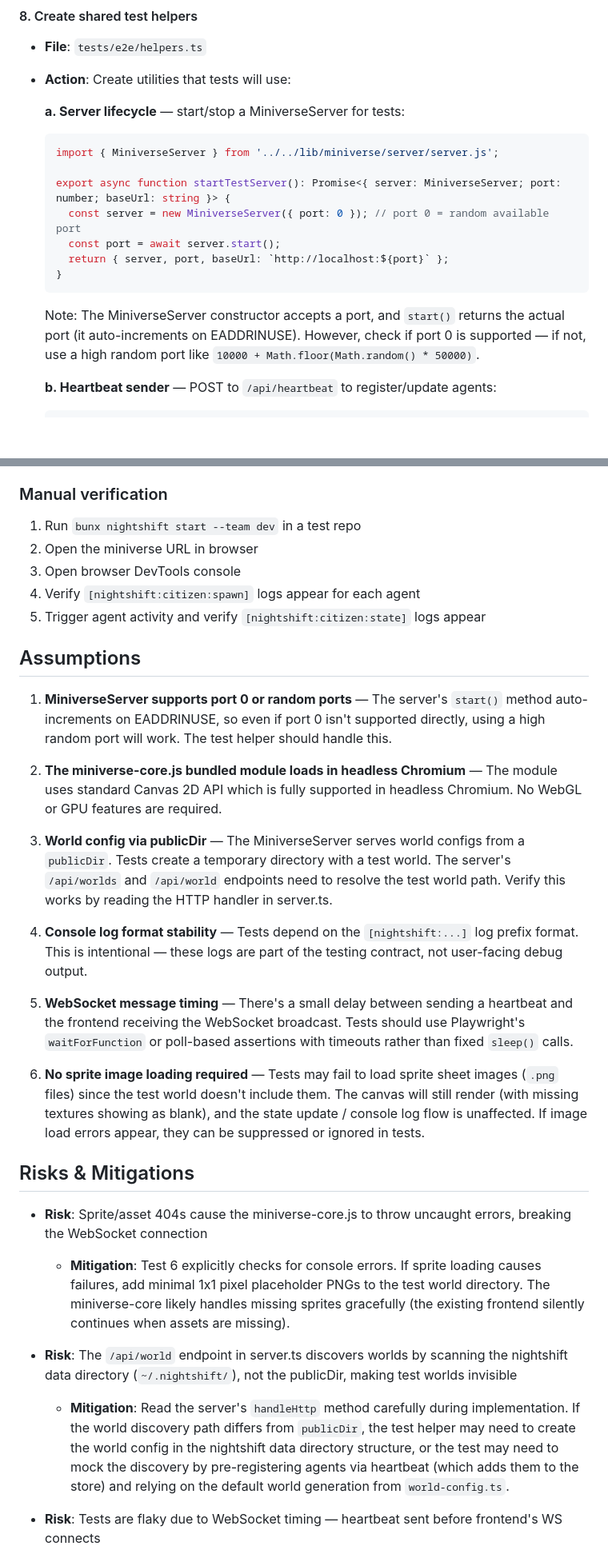
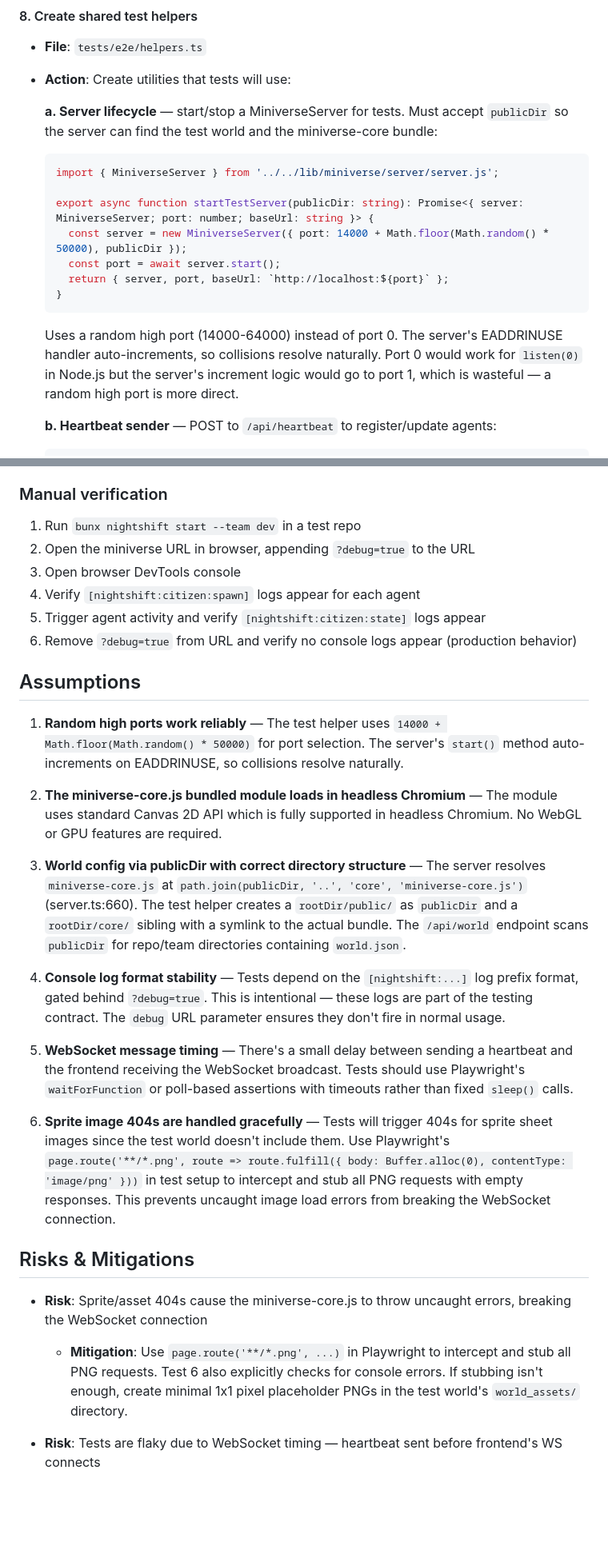
Before and after one commit to puspesh/nightshift, a Markdown page: docs/plans/issue-36-playwright-citizen-testing-2026-03-29.md, 2 parts joined by grey strips. Shown at 80% size. GitHub-like rendering; blank space fills up the shorter version.

````diff
--- a/docs/plans/issue-36-playwright-citizen-testing-2026-03-29.md
+++ b/docs/plans/issue-36-playwright-citizen-testing-2026-03-29.md
@@ -181,17 +192,17 @@ Currently zero console logs in the frontend for citizen lifecycle events. Only `
 - **File**: `tests/e2e/helpers.ts`
 - **Action**: Create utilities that tests will use:
 
-  **a. Server lifecycle** — start/stop a MiniverseServer for tests:
+  **a. Server lifecycle** — start/stop a MiniverseServer for tests. Must accept `publicDir` so the server can find the test world and the miniverse-core bundle:
   ```typescript
   import { MiniverseServer } from '../../lib/miniverse/server/server.js';
 
-  export async function startTestServer(): Promise<{ server: MiniverseServer; port: number; baseUrl: string }> {
-    const server = new MiniverseServer({ port: 0 }); // port 0 = random available port
+  export async function startTestServer(publicDir: string): Promise<{ server: MiniverseServer; port: number; baseUrl: string }> {
+    const server = new MiniverseServer({ port: 14000 + Math.floor(Math.random() * 50000), publicDir });
     const port = await server.start();
     return { server, port, baseUrl: `http://localhost:${port}` };
   }
   ```
-  Note: The MiniverseServer constructor accepts a port, and `start()` returns the actual port (it auto-increments on EADDRINUSE). However, check if port 0 is supported — if not, use a high random port like `10000 + Math.floor(Math.random() * 50000)`.
+  Uses a random high port (14000-64000) instead of port 0. The server's EADDRINUSE handler auto-increments, so collisions resolve naturally. Port 0 would work for `listen(0)` in Node.js but the server's increment logic would go to port 1, which is wasteful — a random high port is more direct.
 
   **b. Heartbeat sender** — POST to `/api/heartbeat` to register/update agents:
   ```typescript
@@ -340,32 +378,30 @@ Run `bun run typecheck` to verify TypeScript compilation is clean after all chan
 
 ### Manual verification
 1. Run `bunx nightshift start --team dev` in a test repo
-2. Open the miniverse URL in browser
+2. Open the miniverse URL in browser, appending `?debug=true` to the URL
 3. Open browser DevTools console
 4. Verify `[nightshift:citizen:spawn]` logs appear for each agent
 5. Trigger agent activity and verify `[nightshift:citizen:state]` logs appear
+6. Remove `?debug=true` from URL and verify no console logs appear (production behavior)
 
 ## Assumptions
 
-1. **MiniverseServer supports port 0 or random ports** — The server's `start()` method auto-increments on EADDRINUSE, so even if port 0 isn't supported directly, using a high random port will work. The test helper should handle this.
+1. **Random high ports work reliably** — The test helper uses `14000 + Math.floor(Math.random() * 50000)` for port selection. The server's `start()` method auto-increments on EADDRINUSE, so collisions resolve naturally.
 
 2. **The miniverse-core.js bundled module loads in headless Chromium** — The module uses standard Canvas 2D API which is fully supported in headless Chromium. No WebGL or GPU features are required.
 
-3. **World config via publicDir** — The MiniverseServer serves world configs from a `publicDir`. Tests create a temporary directory with a test world. The server's `/api/worlds` and `/api/world` endpoints need to resolve the test world path. Verify this works by reading the HTTP handler in server.ts.
+3. **World config via publicDir with correct directory structure** — The server resolves `miniverse-core.js` at `path.join(publicDir, '..', 'core', 'miniverse-core.js')` (server.ts:660). The test helper creates a `rootDir/public/` as `publicDir` and a `rootDir/core/` sibling with a symlink to the actual bundle. The `/api/world` endpoint scans `publicDir` for repo/team directories containing `world.json`.
 
-4. **Console log format stability** — Tests depend on the `[nightshift:...]` log prefix format. This is intentional — these logs are part of the testing contract, not user-facing debug output.
+4. **Console log format stability** — Tests depend on the `[nightshift:...]` log prefix format, gated behind `?debug=true`. This is intentional — these logs are part of the testing contract. The `debug` URL parameter ensures they don't fire in normal usage.
 
 5. **WebSocket message timing** — There's a small delay between sending a heartbeat and the frontend receiving the WebSocket broadcast. Tests should use Playwright's `waitForFunction` or poll-based assertions with timeouts rather than fixed `sleep()` calls.
 
-6. **No sprite image loading required** — Tests may fail to load sprite sheet images (`.png` files) since the test world doesn't include them. The canvas will still render (with missing textures showing as blank), and the state update / console log flow is unaffected. If image load errors appear, they can be suppressed or ignored in tests.
+6. **Sprite image 404s are handled gracefully** — Tests will trigger 404s for sprite sheet images since the test world doesn't include them. Use Playwright's `page.route('**/*.png', route => route.fulfill({ body: Buffer.alloc(0), contentType: 'image/png' }))` in test setup to intercept and stub all PNG requests with empty responses. This prevents uncaught image load errors from breaking the WebSocket connection.
 
 ## Risks & Mitigations
 
 - **Risk**: Sprite/asset 404s cause the miniverse-core.js to throw uncaught errors, breaking the WebSocket connection
-  - **Mitigation**: Test 6 explicitly checks for console errors. If sprite loading causes failures, add minimal 1x1 pixel placeholder PNGs to the test world directory. The miniverse-core likely handles missing sprites gracefully (the existing frontend silently continues when assets are missing).
-
-- **Risk**: The `/api/world` endpoint in server.ts discovers worlds by scanning the nightshift data directory (`~/.nightshift/`), not the publicDir, making test worlds invisible
-  - **Mitigation**: Read the server's `handleHttp` method carefully during implementation. If the world discovery path differs from `publicDir`, the test helper may need to create the world config in the nightshift data directory structure, or the test may need to mock the discovery by pre-registering agents via heartbeat (which adds them to the store) and relying on the default world generation from `world-config.ts`.
+  - **Mitigation**: Use `page.route('**/*.png', ...)` in Playwright to intercept and stub all PNG requests. Test 6 also explicitly checks for console errors. If stubbing isn't enough, create minimal 1x1 pixel placeholder PNGs in the test world's `world_assets/` directory.
 
 - **Risk**: Tests are flaky due to WebSocket timing — heartbeat sent before frontend's WS connects
   - **Mitigation**: Always wait for the `[nightshift:ws:connected]` console log before sending any heartbeats. This is why step 2 adds that log.
````
Also changed, not shown: other parts of docs/plans/issue-36-playwright-citizen-testing-2026-03-29.md (+92 -35 lines).
